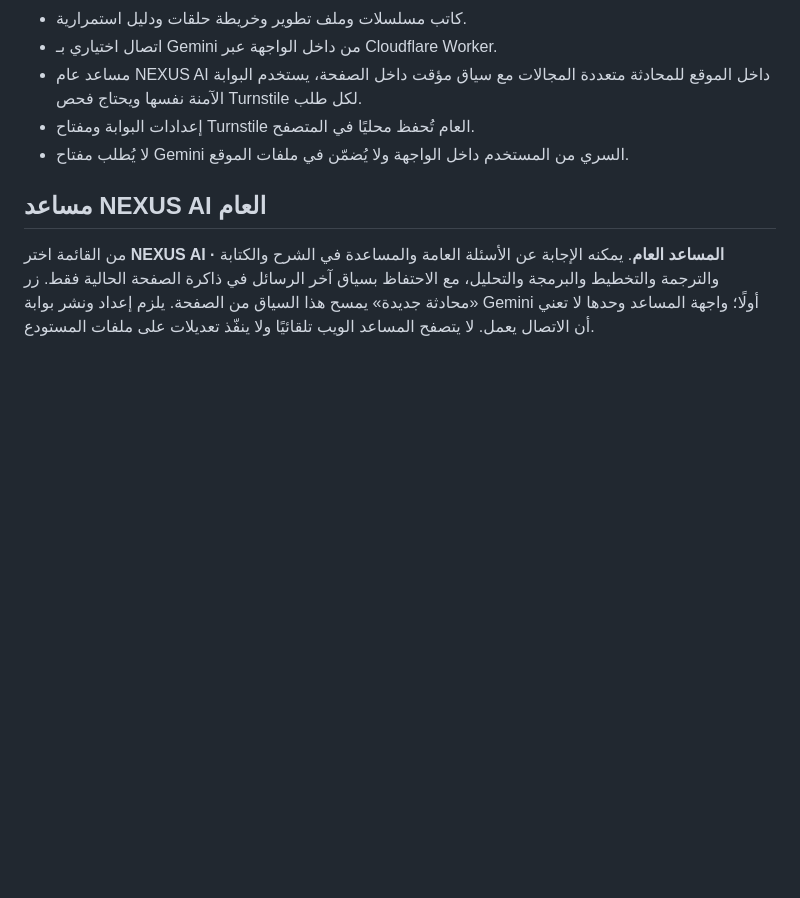
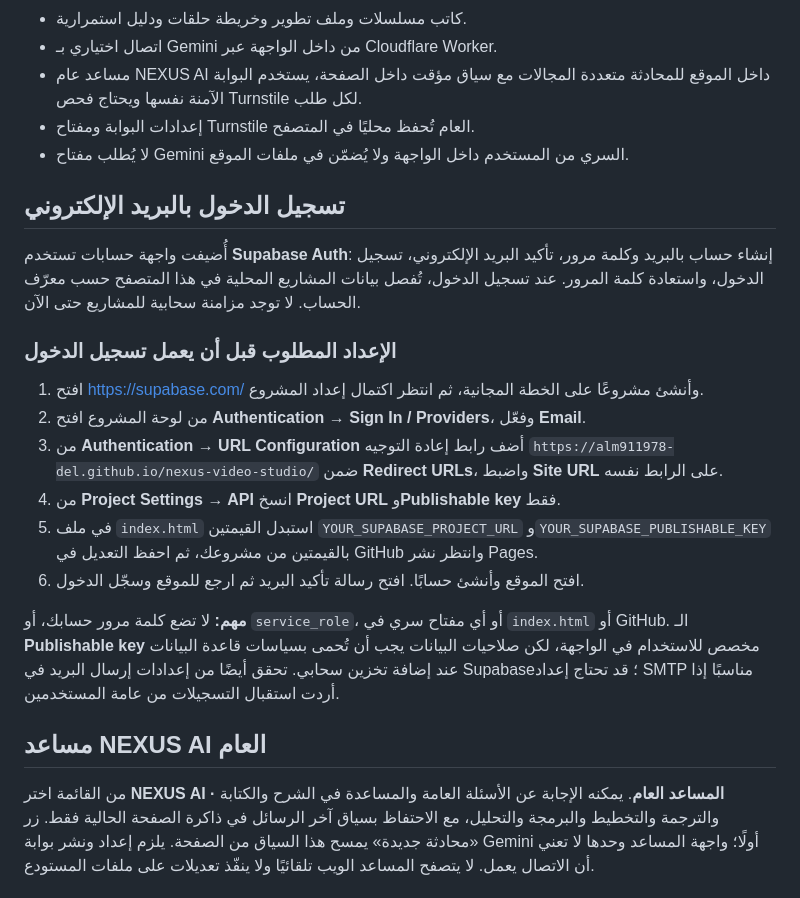
Before and after one commit to alm911978-del/nexus-video-studio, a Markdown page: README.md, the part around the change. Drawn GitHub-style; blank space fills up the shorter version.

Commit message:
Document Supabase email account setup

```diff
--- a/README.md
+++ b/README.md
@@ -12,6 +12,21 @@
 - مساعد عام NEXUS AI داخل الموقع للمحادثة متعددة المجالات مع سياق مؤقت داخل الصفحة، يستخدم البوابة الآمنة نفسها ويحتاج فحص Turnstile لكل طلب.
 - إعدادات البوابة ومفتاح Turnstile العام تُحفظ محليًا في المتصفح.
 - لا يُطلب مفتاح Gemini السري من المستخدم داخل الواجهة ولا يُضمّن في ملفات الموقع.
+
+## تسجيل الدخول بالبريد الإلكتروني
+
+أُضيفت واجهة حسابات تستخدم **Supabase Auth**: إنشاء حساب بالبريد وكلمة مرور، تأكيد البريد الإلكتروني، تسجيل الدخول، واستعادة كلمة المرور. عند تسجيل الدخول، تُفصل بيانات المشاريع المحلية في هذا المتصفح حسب معرّف الحساب. لا توجد مزامنة سحابية للمشاريع حتى الآن.
+
+### الإعداد المطلوب قبل أن يعمل تسجيل الدخول
+
+1. افتح https://supabase.com/ وأنشئ مشروعًا على الخطة المجانية، ثم انتظر اكتمال إعداد المشروع.
+2. من لوحة المشروع افتح **Authentication → Sign In / Providers**، وفعّل **Email**.
+3. من **Authentication → URL Configuration** أضف رابط إعادة التوجيه `https://alm911978-del.github.io/nexus-video-studio/` ضمن **Redirect URLs**، واضبط **Site URL** على الرابط نفسه.
+4. من **Project Settings → API** انسخ **Project URL** و**Publishable key** فقط.
+5. في ملف `index.html` استبدل القيمتين `YOUR_SUPABASE_PROJECT_URL` و`YOUR_SUPABASE_PUBLISHABLE_KEY` بالقيمتين من مشروعك، ثم احفظ التعديل في GitHub وانتظر نشر Pages.
+6. افتح الموقع وأنشئ حسابًا. افتح رسالة تأكيد البريد ثم ارجع للموقع وسجّل الدخول.
+
+**مهم:** لا تضع كلمة مرور حسابك، أو `service_role`، أو أي مفتاح سري في `index.html` أو GitHub. الـ **Publishable key** مخصص للاستخدام في الواجهة، لكن صلاحيات البيانات يجب أن تُحمى بسياسات قاعدة البيانات عند إضافة تخزين سحابي. تحقق أيضًا من إعدادات إرسال البريد في Supabase؛ قد تحتاج إعداد SMTP مناسبًا إذا أردت استقبال التسجيلات من عامة المستخدمين.
 
 ## مساعد NEXUS AI العام
 
```
